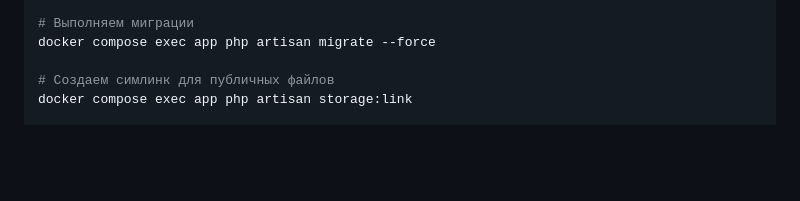
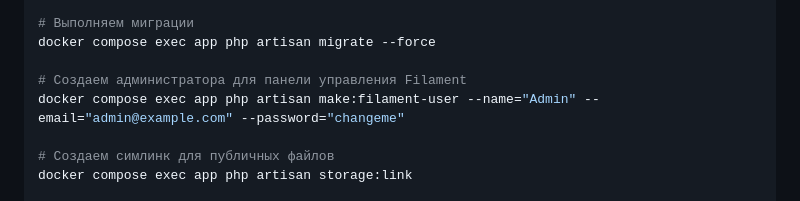
Before and after one commit to AlxPle/Dekoservice, a Markdown page: DEPLOY_CADDY_STEPS.md, the part around the change. Drawn GitHub-style; blank space fills up the shorter version.

Commit message:
Docs: add Filament admin user creation to deploy steps

```diff
--- a/DEPLOY_CADDY_STEPS.md
+++ b/DEPLOY_CADDY_STEPS.md
@@ -94,6 +94,9 @@ docker compose exec app php artisan key:generate --force
 # Выполняем миграции
 docker compose exec app php artisan migrate --force
 
+# Создаем администратора для панели управления Filament
+docker compose exec app php artisan make:filament-user --name="Admin" --email="admin@example.com" --password="changeme"
+
 # Создаем симлинк для публичных файлов
 docker compose exec app php artisan storage:link
 
```
